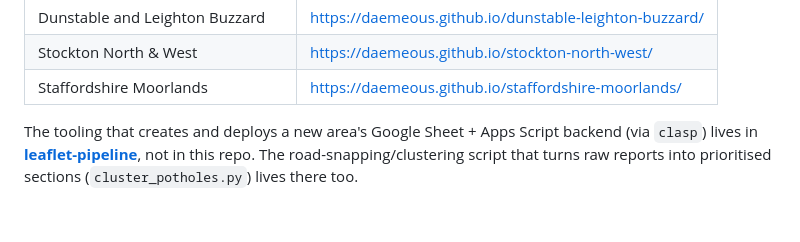
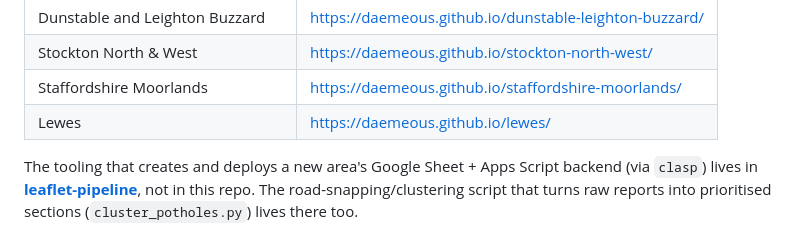
Before and after one commit to Daemeous/stafford-potholes, a Markdown page: README.md, the part around the change. Rendered like a GitHub page.

Commit message:
Add Lewes to live deployments
Co-Authored-By: Claude Opus 5.5 <noreply@anthropic.com>

```diff
--- a/README.md
+++ b/README.md
@@ -21,6 +21,7 @@ Sibling project — **[Leafletting Map](https://github.com/Daemeous/leaflet-map)
 | Dunstable and Leighton Buzzard | https://daemeous.github.io/dunstable-leighton-buzzard/ |
 | Stockton North & West | https://daemeous.github.io/stockton-north-west/ |
 | Staffordshire Moorlands | https://daemeous.github.io/staffordshire-moorlands/ |
+| Lewes | https://daemeous.github.io/lewes/ |
 
 The tooling that creates and deploys a new area's Google Sheet + Apps Script backend (via `clasp`) lives in **[leaflet-pipeline](https://github.com/Daemeous/leaflet-pipeline)**, not in this repo. The road-snapping/clustering script that turns raw reports into prioritised sections (`cluster_potholes.py`) lives there too.
 
```
